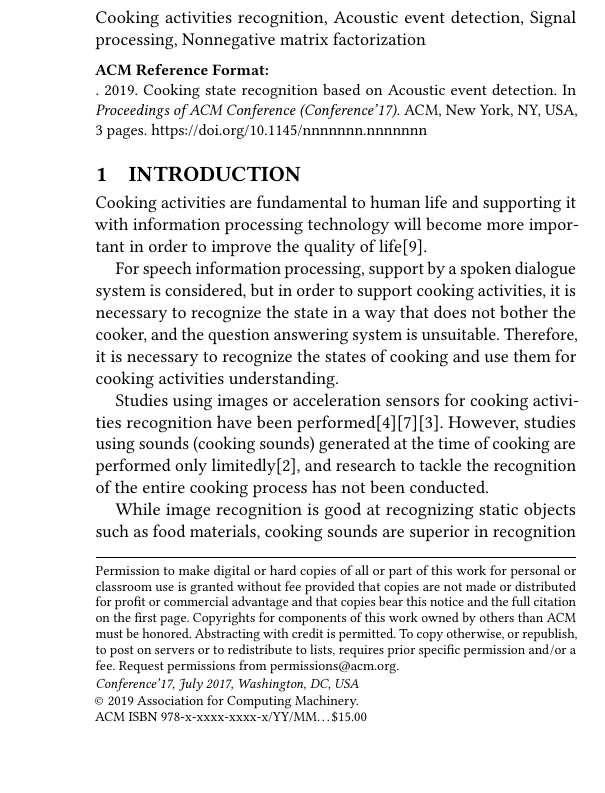
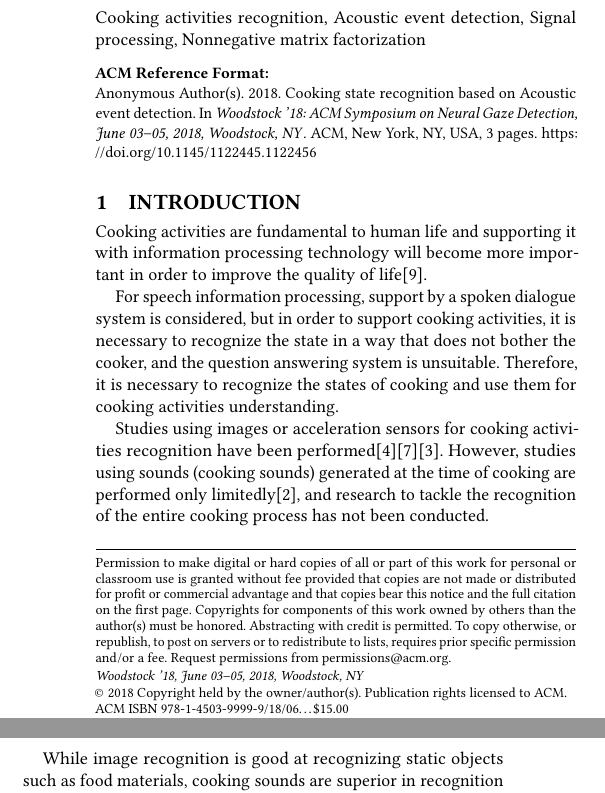
Before and after one commit to diesekiefer/cea2019, a LaTeX paper (main.tex): part of one column of page 1 of 3 before the commit and two parts of the columns of page 1 of 3 after it, the two joined at a grey line, cut so that both start at the same text, the shorter picture padded with empty space. Compiled offline with pdfLaTeX.

Commit message:
add figures and anonymous

```diff
--- a/main.tex
+++ b/main.tex
@@ -1,13 +1,13 @@
 %
 % The first command in your LaTeX source must be the \documentclass command.
-\documentclass[sigconf]{acmart}
+\documentclass[sigconf,anonymous]{acmart}
 
 \usepackage{bm}
+\usepackage[margin=5pt]{subcaption}
 \usepackage{siunitx}
 %
 % defining the \BibTeX command - from Oren Patashnik's original BibTeX documentation.
 \def\BibTeX{{\rm B\kern-.05em{\sc i\kern-.025em b}\kern-.08emT\kern-.1667em\lower.7ex\hbox{E}\kern-.125emX}}
-
 
 % このコピーライトの所は一体どうすればいいのかを確認する必要がある
 % Rights management information.
@@ -17,14 +17,14 @@
 %
 % These commands are for a PROCEEDINGS abstract or paper.
 
-% \copyrightyear{2018}
-% \acmYear{2018}
-% \setcopyright{acmlicensed}
-% \acmConference[Woodstock '18]{Woodstock '18: ACM Symposium on Neural Gaze Detection}{June 03--05, 2018}{Woodstock, NY}
-% \acmBooktitle{Woodstock '18: ACM Symposium on Neural Gaze Detection, June 03--05, 2018, Woodstock, NY}
-% \acmPrice{15.00}
-% \acmDOI{10.1145/1122445.1122456}
-% \acmISBN{978-1-4503-9999-9/18/06}
+\copyrightyear{2018}
+\acmYear{2018}
+\setcopyright{acmlicensed}
+\acmConference[Woodstock '18]{Woodstock '18: ACM Symposium on Neural Gaze Detection}{June 03--05, 2018}{Woodstock, NY}
+\acmBooktitle{Woodstock '18: ACM Symposium on Neural Gaze Detection, June 03--05, 2018, Woodstock, NY}
+\acmPrice{15.00}
+\acmDOI{10.1145/1122445.1122456}
+\acmISBN{978-1-4503-9999-9/18/06}
 
 %  CEAに出す原稿はジャーナルではないはずなので無視して良さそう
 % These commands are for a JOURNAL article.
@@ -56,20 +56,20 @@
 % The "author" command and its associated commands are used to define the authors and their affiliations.
 % Of note is the shared affiliation of the first two authors, and the "authornote" and "authornotemark" commands
 % used to denote shared contribution to the research.
-% \author{Yusaku Korematsu}
-% \authornote{Both authors contributed equally to this research.}
-% \email{korematsu@gavo.t.u-tokyo.ac.jp}
-% \orcid{1234-5678-9012}
-% \author{Daisuke Satio}
-% \authornotemark[1]
-% \email{dsk-saito@gavo.t.u-tokyo.ac.jp}
-% \affiliation{%
-%   \institution{The University of Tokyo}
-%   \streetaddress{P.O. Box 1212}
-%   \city{Tokyo}
-%   \state{Japan}
-%   \postcode{43017-6221}
-% }
+\author{Yusaku Korematsu}
+\authornote{Both authors contributed equally to this research.}
+\email{korematsu@gavo.t.u-tokyo.ac.jp}
+\orcid{1234-5678-9012}
+\author{Daisuke Satio}
+\authornotemark[1]
+\email{dsk-saito@gavo.t.u-tokyo.ac.jp}
+\affiliation{%
+  \institution{The University of Tokyo}
+  \streetaddress{P.O. Box 1212}
+  \city{Tokyo}
+  \state{Japan}
+  \postcode{43017-6221}
+}
 
 %
 % By default, the full list of authors will be used in the page headers. Often, this list is too long, and will overlap
```
Also changed, not shown: main.tex (34 more changed lines), 6 other files.
